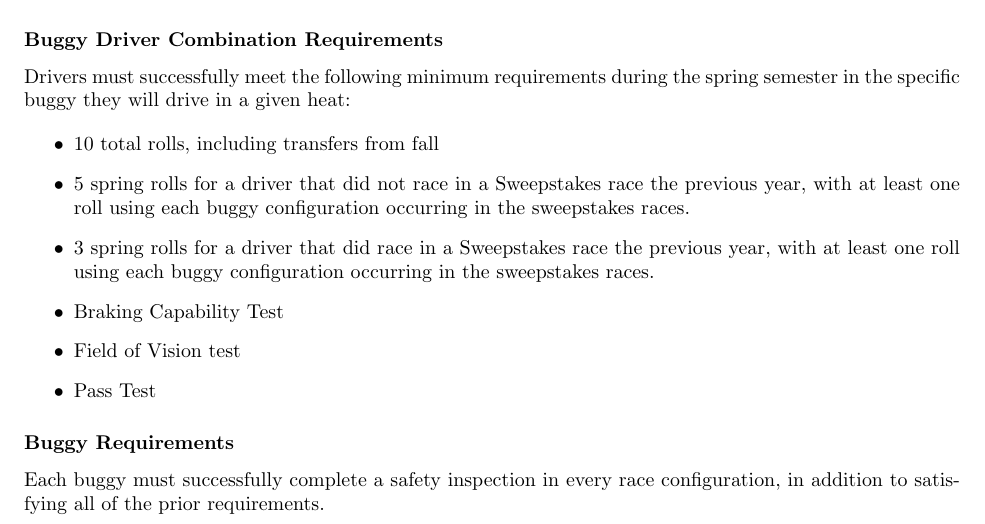
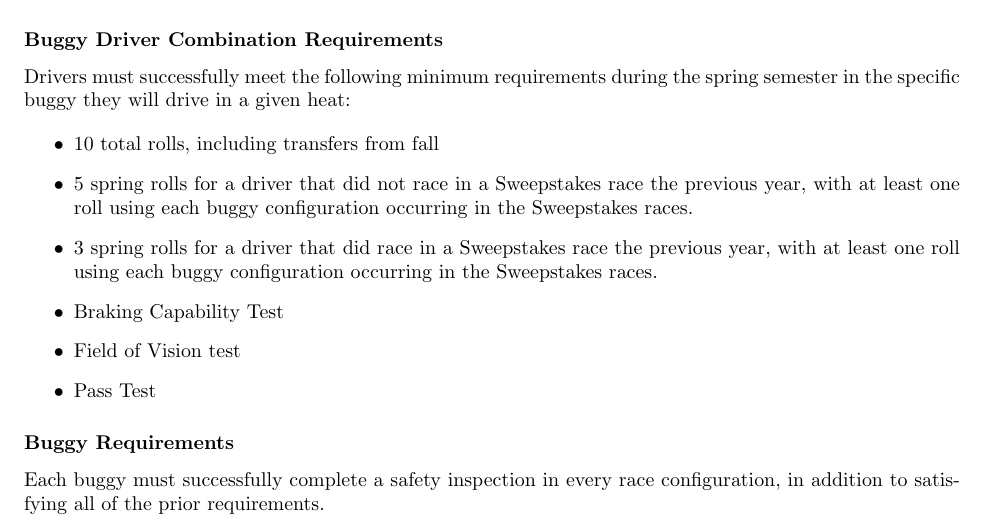
Before and after one commit to CMUBuggy/rules, a LaTeX thesis (rules.tex, which reads RaceRulesRegsProcs.tex): part of page 72 of 92, cut so that both start at the same text. Compiled offline with pdfLaTeX.

Commit message:
fix capitalization
capitalized "Sweepstakes"

```diff
--- a/RaceRulesRegsProcs.tex
+++ b/RaceRulesRegsProcs.tex
@@ -478,8 +478,8 @@ Drivers must successfully satisfy all of the following requirements:
 	\begin{itemize}
 
 		\item 10 total rolls, including transfers from fall
-		\item 5 spring rolls for a driver that did not race in a Sweepstakes race the previous year, with at least one roll using each buggy configuration occurring in the sweepstakes races.
-		\item 3 spring rolls for a driver that did race in a Sweepstakes race the previous year, with at least one roll using each buggy configuration occurring in the sweepstakes races.
+		\item 5 spring rolls for a driver that did not race in a Sweepstakes race the previous year, with at least one roll using each buggy configuration occurring in the Sweepstakes races.
+		\item 3 spring rolls for a driver that did race in a Sweepstakes race the previous year, with at least one roll using each buggy configuration occurring in the Sweepstakes races.
 		\item Braking Capability Test
 		\item Field of Vision test
 		\item Pass Test
```
